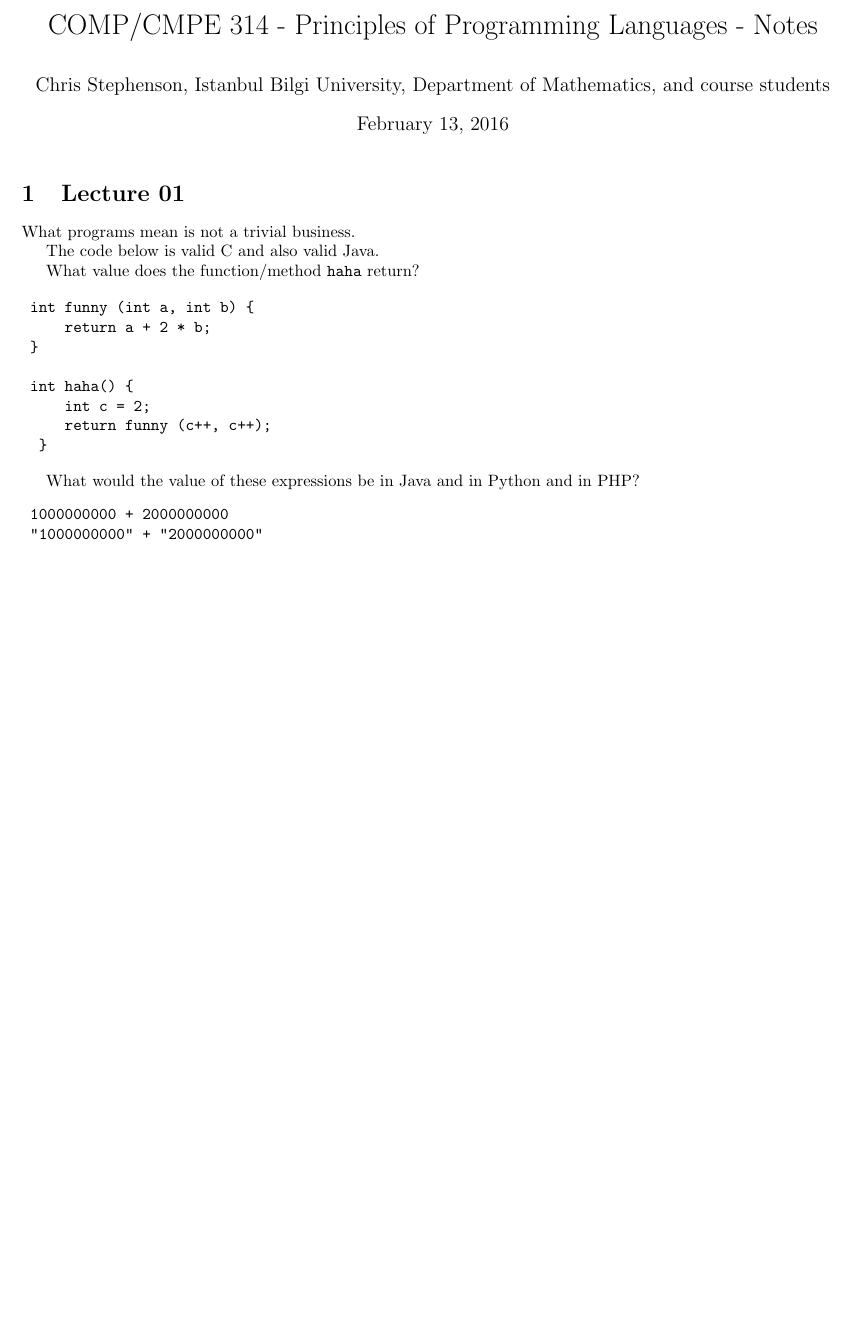
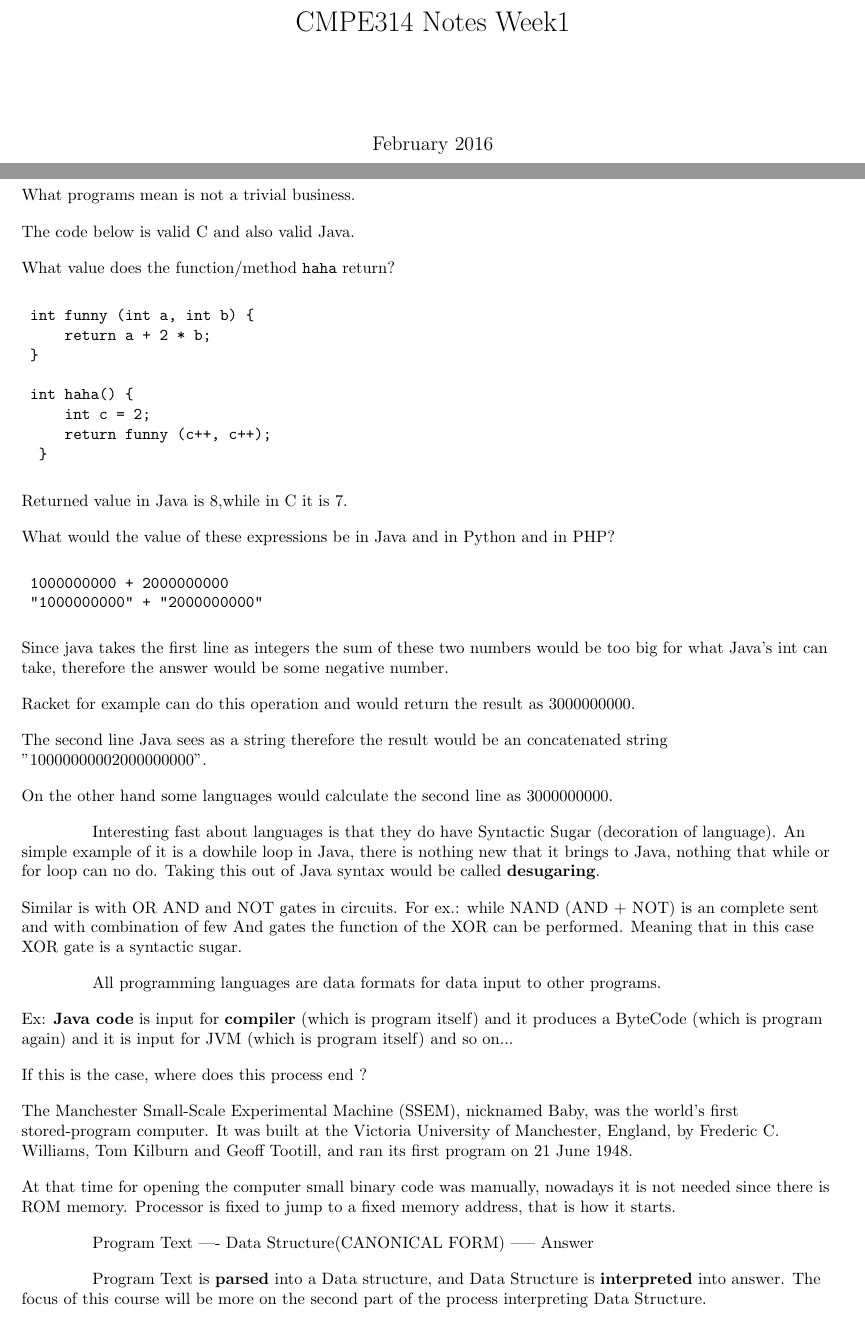
Before and after one commit to chrisstephenson/CMPE314-2016, a LaTeX document (notes/Comp-314-2015-2016-notes.tex): part of page 1 of 2 before the commit and two parts of pages 1 and 2 of 3 after it, the two joined at a grey line, cut at the place of the change, the shorter picture padded with empty space. Compiled offline with pdfLaTeX.

Commit message:
Lecture_week1
I added what I could catch, I wish some more students will add extra
info.

```diff
--- a/notes/Comp-314-2015-2016-notes.tex
+++ b/notes/Comp-314-2015-2016-notes.tex
@@ -1,3 +1,9 @@
+\documentclass{article}
+\usepackage[utf8]{inputenc}
+
+\title{CMPE314 Notes Week1}
+\date{February 2016}
+
 \documentclass{article}
 \usepackage[margin=2cm,bottom=2cm]{geometry}
 \usepackage{hyperref}
@@ -7,3 +14 @@
 \begin{document}
-\title{COMP/CMPE 314 - Principles of Programming Languages - Notes}
-\author{Chris Stephenson, Istanbul Bilgi University, Department of Mathematics, and course students}
@@ -13,3 +79,4 @@
+\begin{flushleft}
 What programs mean is not a trivial business.
 
 The code below is valid C and also valid Java.
@@ -27,12 +94,48 @@ What value does the function/method \verb|haha| return?
   }
 \end{verbatim}
 
+Returned value in Java is 8,while in C it is 7.
+
 What would the value of these expressions be in Java and in Python and in PHP?
 \begin{verbatim}
  1000000000 + 2000000000
  "1000000000" + "2000000000"
 \end{verbatim}
 
+Since java takes the first line as integers the sum of these two numbers would be too big for what Java's int can take, therefore the answer would be some negative number.
+
+Racket for example can do this operation and would return the result as 3000000000.
+
+
+The second line Java sees as a string therefore the result would be an concatenated string "10000000002000000000".
+
+On the other hand some languages would calculate the second line as 3000000000.
+\setlength{\parindent}{10ex}
+
+\par Interesting fast about languages is that they do have Syntactic Sugar (decoration of language). An simple example of it is a dowhile loop in Java, there is nothing new that it brings to Java, nothing that while or for loop can no do. Taking this out of Java syntax would be called \textbf{desugaring}.
+
+\noindent
+Similar is with OR AND and NOT gates in circuits. For ex.: while NAND (AND + NOT) is an complete sent and with combination of few And gates the function of the XOR can be performed. Meaning that in this case XOR gate is a syntactic sugar.
+
+All programming languages are data formats for data input to other programs.
+
+\noindent
+Ex: \textbf{Java code} is input for \textbf{compiler} (which is program itself) and it produces a ByteCode (which is program again) and it is input for JVM (which is program itself) and so on...
+
+\noindent
+If this is the case, where does this process end ?
+
+\noindent
+The Manchester Small-Scale Experimental Machine (SSEM), nicknamed Baby, was the world's first stored-program computer. It was built at the Victoria University of Manchester, England, by Frederic C. Williams, Tom Kilburn and Geoff Tootill, and ran its first program on 21 June 1948.
+
+\noindent
+At that time for opening the computer small binary code was manually, nowadays it is not needed since there is ROM memory. Processor is fixed to jump to a fixed memory address, that is how it starts.
+
+Program Text ---- Data Structure(CANONICAL FORM) ----- Answer
+
+Program Text is \textbf{parsed} into a Data structure, and Data Structure is \textbf{interpreted} into answer. The focus of this course will be more on the second part of the process interpreting Data Structure.
+
+\end{flushleftffff}
 
 
 \section*{Primary Textbooks}
```
Also changed, not shown: notes/Comp-314-2015-2016-notes.tex (62 more changed lines).
